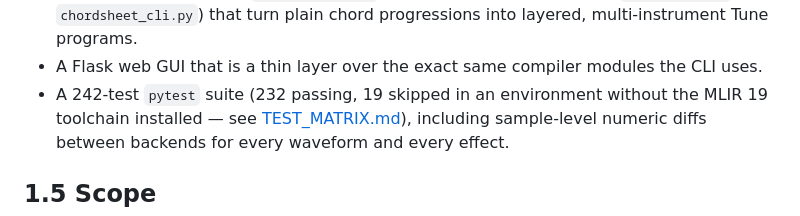
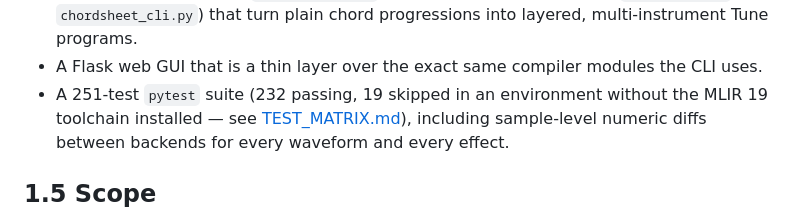
Before and after one commit to Rmuk655/Tune-DSL, a Markdown page: docs/ProjectMgmt/01_INTRODUCTION.md, the part around the change. Drawn GitHub-style.

```diff
--- a/docs/ProjectMgmt/01_INTRODUCTION.md
+++ b/docs/ProjectMgmt/01_INTRODUCTION.md
@@ -91,7 +91,7 @@ what a v2 might add.
   progressions into layered, multi-instrument Tune programs.
 - A Flask web GUI that is a thin layer over the exact same compiler
   modules the CLI uses.
-- A 242-test `pytest` suite (232 passing, 19 skipped in an environment
+- A 251-test `pytest` suite (232 passing, 19 skipped in an environment
   without the MLIR 19 toolchain installed — see
   [TEST_MATRIX.md](../testing/TEST_MATRIX.md)), including sample-level
   numeric diffs between backends for every waveform and every effect.
```
Also changed, not shown: README.md (+3 -3 lines), docs/testing/TEST_MATRIX.md (+1 -1 lines).
